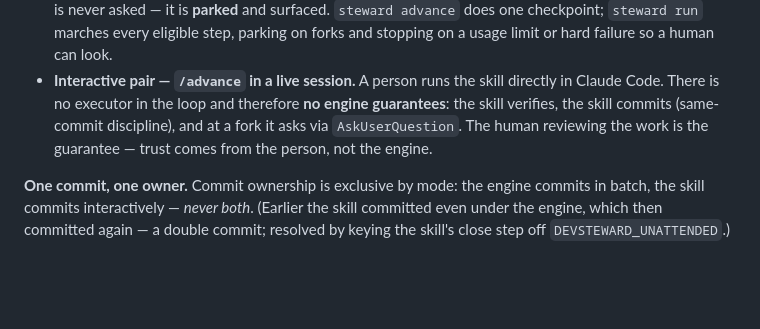
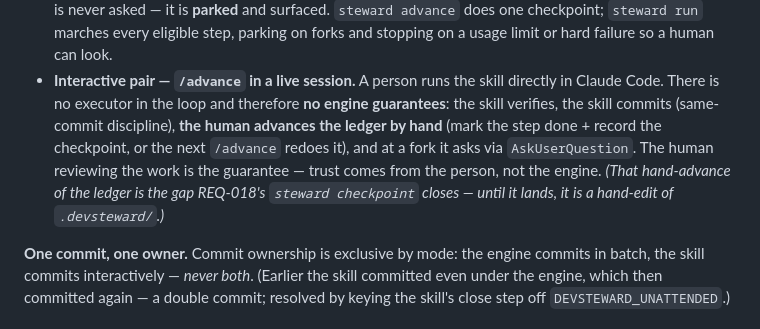
Before and after one commit to dr-froehlich/devsteward, a Markdown page: devsteward/handbook/03-workflow.md, the part around the change. Rendered like a GitHub page; blank space fills up the shorter version.

Commit message:
docs: interactive /advance must hand-advance the ledger (the gap REQ-018 closes)
The two-mode contract documented commit + verify + ask-at-fork for interactive
mode but was silent on the ledger — so an interactive checkpoint left the cursor
stale and the next advance redid the step. State the manual ledger-advance step
in the advance SKILL and handbook 02/03, and point at REQ-018 (steward
checkpoint) as the coming automation.

Co-Authored-By: Claude Opus 4.8 <noreply@anthropic.com>

```diff
--- a/devsteward/handbook/03-workflow.md
+++ b/devsteward/handbook/03-workflow.md
@@ -63,9 +63,12 @@ engine sets when it shells out.
   and stopping on a usage limit or hard failure so a human can look.
 - **Interactive pair — `/advance` in a live session.** A person runs the skill directly in
   Claude Code. There is no executor in the loop and therefore **no engine guarantees**: the
-  skill verifies, the skill commits (same-commit discipline), and at a fork it asks via
-  `AskUserQuestion`. The human reviewing the work is the guarantee — trust comes from the
-  person, not the engine.
+  skill verifies, the skill commits (same-commit discipline), **the human advances the ledger
+  by hand** (mark the step done + record the checkpoint, or the next `/advance` redoes it),
+  and at a fork it asks via `AskUserQuestion`. The human reviewing the work is the guarantee —
+  trust comes from the person, not the engine. *(That hand-advance of the ledger is the gap
+  REQ-018's `steward checkpoint` closes — until it lands, it is a hand-edit of
+  `.devsteward/`.)*
 
 **One commit, one owner.** Commit ownership is exclusive by mode: the engine commits in
 batch, the skill commits interactively — *never both*. (Earlier the skill committed even
```
Also changed, not shown: devsteward/handbook/02-engine.md (+3 -2 lines), 1 other file.
